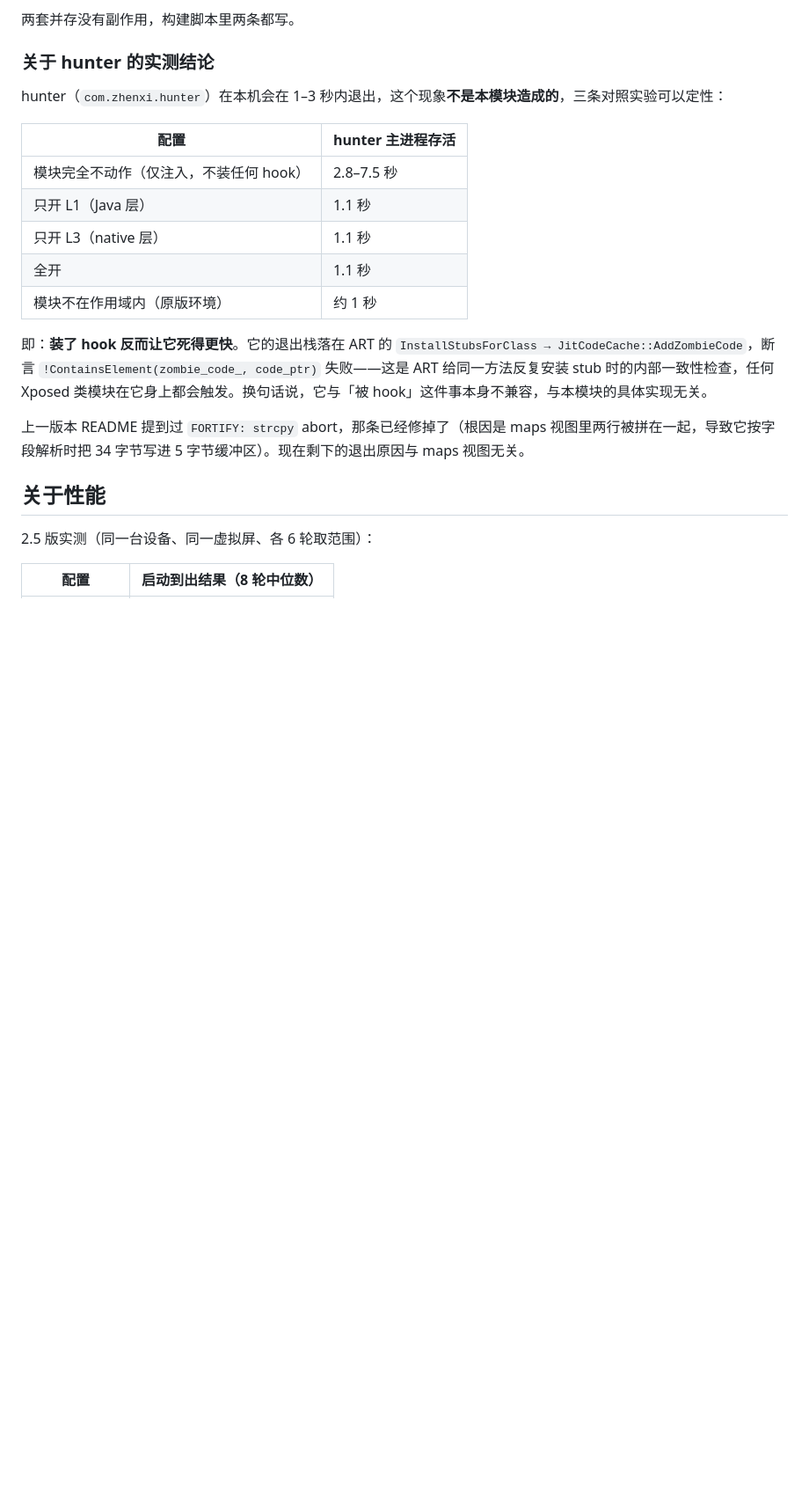
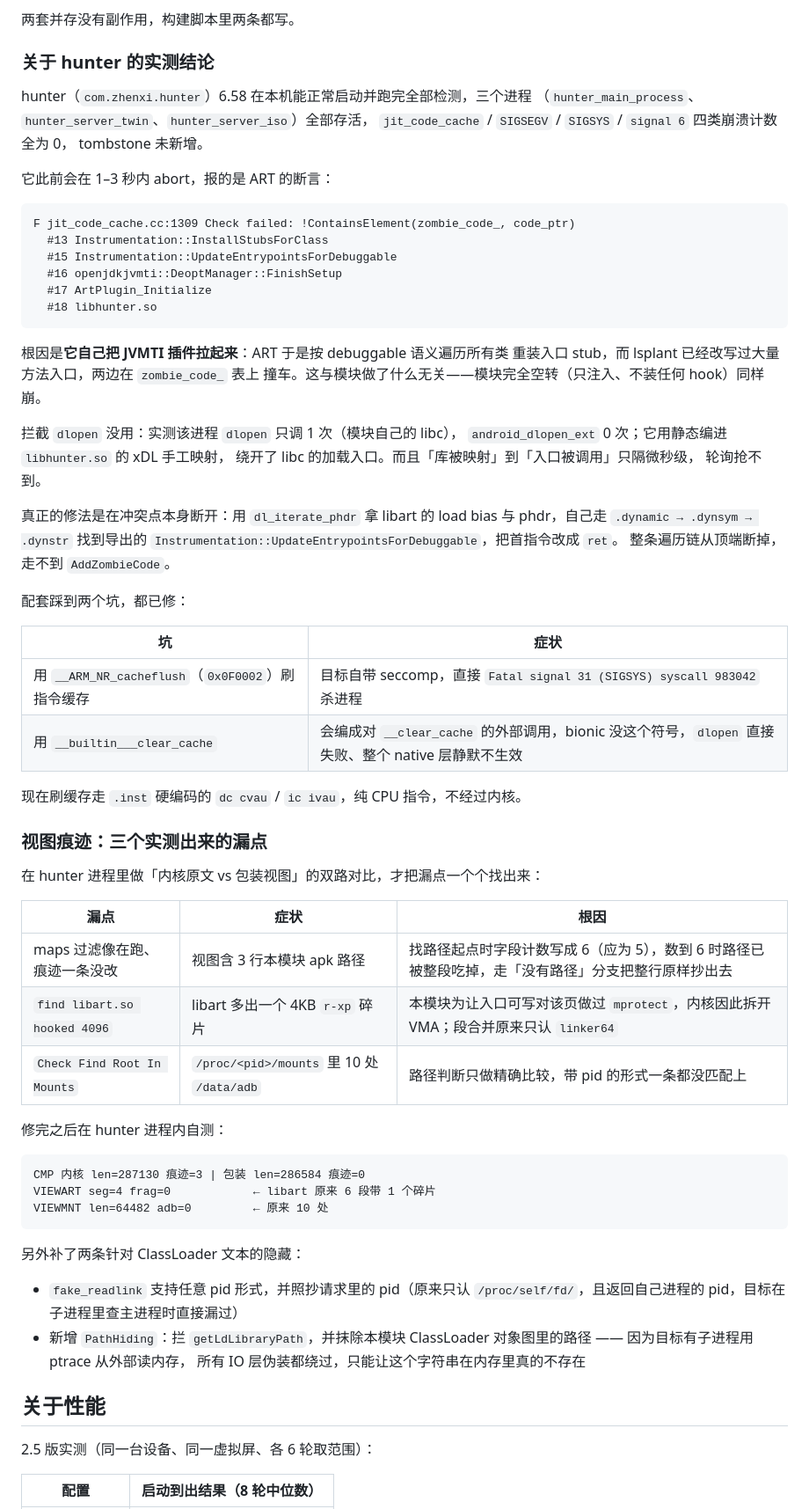
Before and after one commit to JIN-ZHENGEN/AntiHookBypass, a Markdown page: README.md, the part around one of its changes. Shown at 88% size. GitHub-like rendering; blank space fills up the shorter version.

Commit message:
README: 重写 hunter 结论（旧版说法已被 3.4 推翻）
- 边界表移除两条已被证伪的说法，换成真实存在的限制：
  seccomp 拦系统调用、ptrace 外部读取
- hunter 段落改成 3.4 的实测结论：三进程存活、四类崩溃全 0、
  tombstone 未新增；写清 JVMTI 冲突根因与 dl_iterate_phdr 修法，
  以及 seccomp / __clear_cache 两个坑
- 新增「视图痕迹：三个实测出来的漏点」，含差一错误、libart 碎片、
  带 pid 的 mounts，并给出双路对比的自测数据
- 对照结论补上"已在 3.4 解决"的指向，避免读者按旧说法理解

````diff
--- a/README.md
+++ b/README.md
@@ -325,19 +326,71 @@ LSPosed 2.x 同时存在两套模块声明机制：
 
 ### 关于 hunter 的实测结论
 
-hunter（`com.zhenxi.hunter`）在本机会在 1–3 秒内退出，这个现象**不是本模块造成的**，三条对照实验可以定性：
+hunter（`com.zhenxi.hunter`）6.58 在本机能正常启动并跑完全部检测，三个进程
+（`hunter_main_process`、`hunter_server_twin`、`hunter_server_iso`）全部存活，
+`jit_code_cache` / `SIGSEGV` / `SIGSYS` / `signal 6` 四类崩溃计数全为 0，
+tombstone 未新增。
 
-| 配置 | hunter 主进程存活 |
+它此前会在 1–3 秒内 abort，报的是 ART 的断言：
+
+```
+F jit_code_cache.cc:1309 Check failed: !ContainsElement(zombie_code_, code_ptr)
+  #13 Instrumentation::InstallStubsForClass
+  #15 Instrumentation::UpdateEntrypointsForDebuggable
+  #16 openjdkjvmti::DeoptManager::FinishSetup
+  #17 ArtPlugin_Initialize
+  #18 libhunter.so
+```
+
+根因是**它自己把 JVMTI 插件拉起来**：ART 于是按 debuggable 语义遍历所有类
+重装入口 stub，而 lsplant 已经改写过大量方法入口，两边在 `zombie_code_` 表上
+撞车。这与模块做了什么无关——模块完全空转（只注入、不装任何 hook）同样崩。
+
+拦截 `dlopen` 没用：实测该进程 `dlopen` 只调 1 次（模块自己的 libc），
+`android_dlopen_ext` 0 次；它用静态编进 `libhunter.so` 的 xDL 手工映射，
+绕开了 libc 的加载入口。而且「库被映射」到「入口被调用」只隔微秒级，
+轮询抢不到。
+
+真正的修法是在冲突点本身断开：用 `dl_iterate_phdr` 拿 libart 的 load bias
+与 phdr，自己走 `.dynamic → .dynsym → .dynstr` 找到导出的
+`Instrumentation::UpdateEntrypointsForDebuggable`，把首指令改成 `ret`。
+整条遍历链从顶端断掉，走不到 `AddZombieCode`。
+
+配套踩到两个坑，都已修：
+
+| 坑 | 症状 |
 |---|---|
-| 模块完全不动作（仅注入，不装任何 hook） | 2.8–7.5 秒 |
-| 只开 L1（Java 层） | 1.1 秒 |
-| 只开 L3（native 层） | 1.1 秒 |
-| 全开 | 1.1 秒 |
-| 模块不在作用域内（原版环境） | 约 1 秒 |
+| 用 `__ARM_NR_cacheflush`（`0x0F0002`）刷指令缓存 | 目标自带 seccomp，直接 `Fatal signal 31 (SIGSYS) syscall 983042` 杀进程 |
+| 用 `__builtin___clear_cache` | 会编成对 `__clear_cache` 的外部调用，bionic 没这个符号，`dlopen` 直接失败、整个 native 层静默不生效 |
 
-即：**装了 hook 反而让它死得更快**。它的退出栈落在 ART 的 `InstallStubsForClass → JitCodeCache::AddZombieCode`，断言 `!ContainsElement(zombie_code_, code_ptr)` 失败——这是 ART 给同一方法反复安装 stub 时的内部一致性检查，任何 Xposed 类模块在它身上都会触发。换句话说，它与「被 hook」这件事本身不兼容，与本模块的具体实现无关。
+现在刷缓存走 `.inst` 硬编码的 `dc cvau` / `ic ivau`，纯 CPU 指令，不经过内核。
 
-上一版本 README 提到过 `FORTIFY: strcpy` abort，那条已经修掉了（根因是 maps 视图里两行被拼在一起，导致它按字段解析时把 34 字节写进 5 字节缓冲区）。现在剩下的退出原因与 maps 视图无关。
+### 视图痕迹：三个实测出来的漏点
+
+在 hunter 进程里做「内核原文 vs 包装视图」的双路对比，才把漏点一个个找出来：
+
+| 漏点 | 症状 | 根因 |
+|---|---|---|
+| maps 过滤像在跑、痕迹一条没改 | 视图含 3 行本模块 apk 路径 | 找路径起点时字段计数写成 6（应为 5），数到 6 时路径已被整段吃掉，走「没有路径」分支把整行原样抄出去 |
+| `find libart.so hooked 4096` | libart 多出一个 4KB `r-xp` 碎片 | 本模块为让入口可写对该页做过 `mprotect`，内核因此拆开 VMA；段合并原来只认 `linker64` |
+| `Check Find Root In Mounts` | `/proc/<pid>/mounts` 里 10 处 `/data/adb` | 路径判断只做精确比较，带 pid 的形式一条都没匹配上 |
+
+修完之后在 hunter 进程内自测：
+
+```
+CMP 内核 len=287130 痕迹=3 | 包装 len=286584 痕迹=0
+VIEWART seg=4 frag=0            ← libart 原来 6 段带 1 个碎片
+VIEWMNT len=64482 adb=0         ← 原来 10 处
+```
+
+另外补了两条针对 ClassLoader 文本的隐藏：
+
+- `fake_readlink` 支持任意 pid 形式，并照抄请求里的 pid（原来只认
+  `/proc/self/fd/`，且返回自己进程的 pid，目标在子进程里查主进程时直接漏过）
+- 新增 `PathHiding`：拦 `getLdLibraryPath`，并抹除本模块 ClassLoader
+  对象图里的路径 —— 因为目标有子进程用 ptrace 从外部读内存，
+  所有 IO 层伪装都绕过，只能让这个字符串在内存里真的不存在
+
 
 ## 关于性能
 
````
Also changed, not shown: other parts of README.md (+6 -5 lines).
